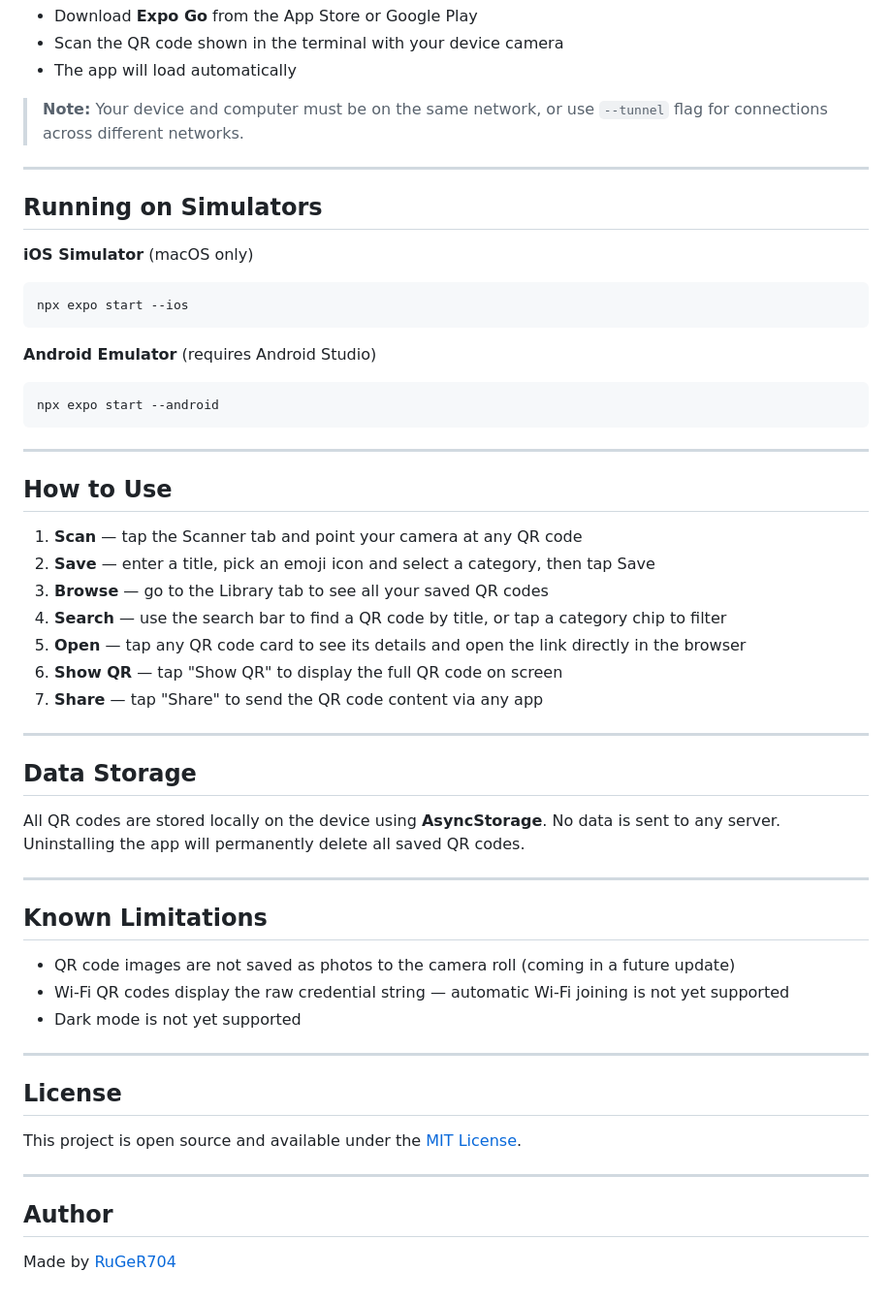
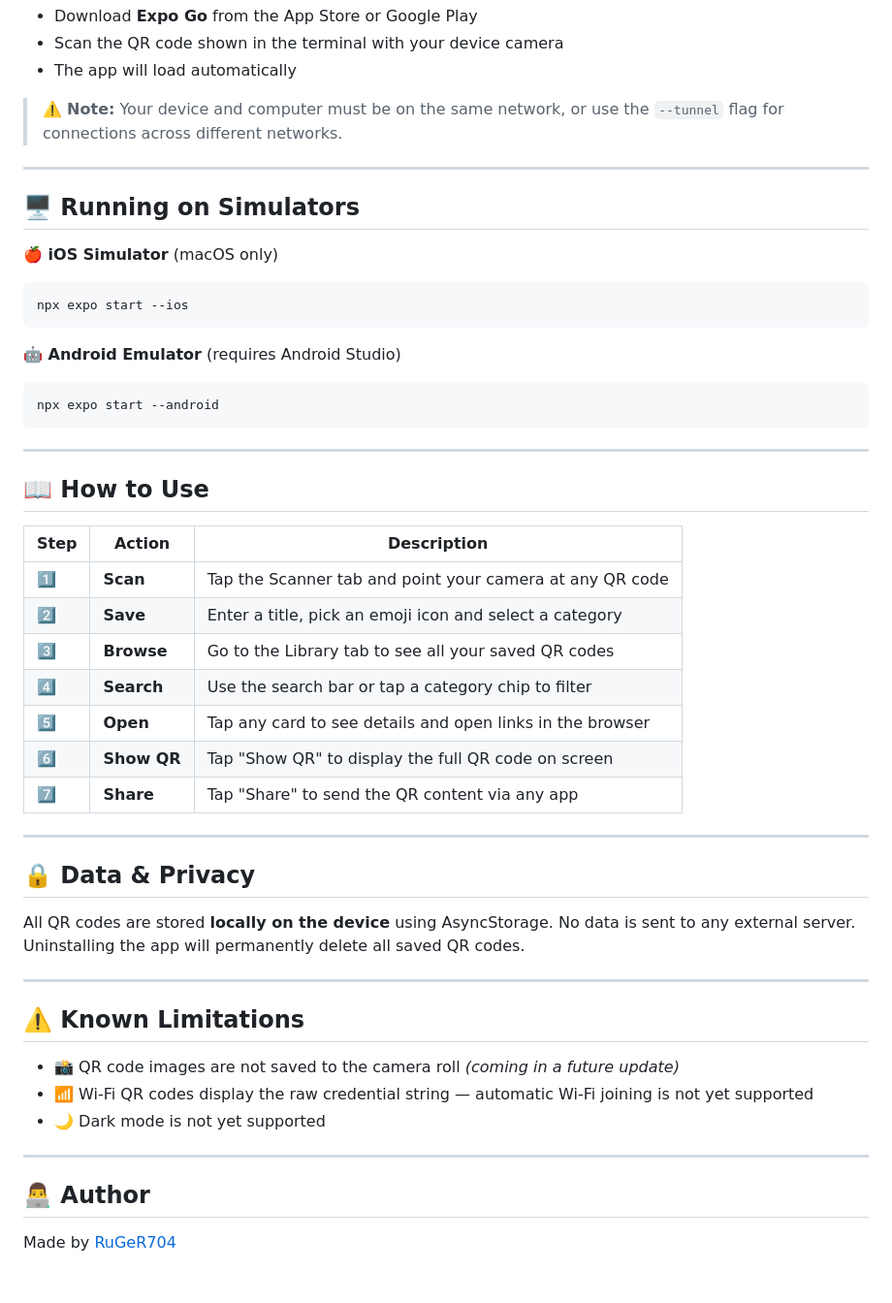
Before and after one commit to RuGeR704/QRSERVE, a Markdown page: README.md, the part around one of its changes. Shown at 97% size. GitHub-like rendering.

````diff
--- a/README.md
+++ b/README.md
@@ -119,56 +123,53 @@ npx expo start --tunnel --clear
 - Scan the QR code shown in the terminal with your device camera
 - The app will load automatically
 
-> **Note:** Your device and computer must be on the same network, or use `--tunnel` flag for connections across different networks.
+> ⚠️ **Note:** Your device and computer must be on the same network, or use the `--tunnel` flag for connections across different networks.
 
 ---
 
-## Running on Simulators
+## 🖥️ Running on Simulators
 
-**iOS Simulator** (macOS only)
+**🍎 iOS Simulator** (macOS only)
 ```bash
 npx expo start --ios
 ```
 
-**Android Emulator** (requires Android Studio)
+**🤖 Android Emulator** (requires Android Studio)
 ```bash
 npx expo start --android
 ```
 
 ---
 
-## How to Use
+## 📖 How to Use
 
-1. **Scan** — tap the Scanner tab and point your camera at any QR code
-2. **Save** — enter a title, pick an emoji icon and select a category, then tap Save
-3. **Browse** — go to the Library tab to see all your saved QR codes
-4. **Search** — use the search bar to find a QR code by title, or tap a category chip to filter
-5. **Open** — tap any QR code card to see its details and open the link directly in the browser
-6. **Show QR** — tap "Show QR" to display the full QR code on screen
-7. **Share** — tap "Share" to send the QR code content via any app
+| Step | Action | Description |
+|---|---|---|
+| 1️⃣ | **Scan** | Tap the Scanner tab and point your camera at any QR code |
+| 2️⃣ | **Save** | Enter a title, pick an emoji icon and select a category |
+| 3️⃣ | **Browse** | Go to the Library tab to see all your saved QR codes |
+| 4️⃣ | **Search** | Use the search bar or tap a category chip to filter |
+| 5️⃣ | **Open** | Tap any card to see details and open links in the browser |
+| 6️⃣ | **Show QR** | Tap "Show QR" to display the full QR code on screen |
+| 7️⃣ | **Share** | Tap "Share" to send the QR content via any app |
 
 ---
 
-## Data Storage
+## 🔒 Data & Privacy
 
-All QR codes are stored locally on the device using **AsyncStorage**. No data is sent to any server. Uninstalling the app will permanently delete all saved QR codes.
+All QR codes are stored **locally on the device** using AsyncStorage. No data is sent to any external server. Uninstalling the app will permanently delete all saved QR codes.
 
 ---
 
-## Known Limitations
+## ⚠️ Known Limitations
 
-- QR code images are not saved as photos to the camera roll (coming in a future update)
-- Wi-Fi QR codes display the raw credential string — automatic Wi-Fi joining is not yet supported
-- Dark mode is not yet supported
+- 📸 QR code images are not saved to the camera roll *(coming in a future update)*
+- 📶 Wi-Fi QR codes display the raw credential string — automatic Wi-Fi joining is not yet supported
+- 🌙 Dark mode is not yet supported
 
 ---
 
-## License
 
-This project is open source and available under the [MIT License](LICENSE).
-
----
-
-## Author
+## 👨‍💻 Author
 
 Made by [RuGeR704](https://github.com/RuGeR704)
````
Also changed, not shown: other parts of README.md (+45 -41 lines).
